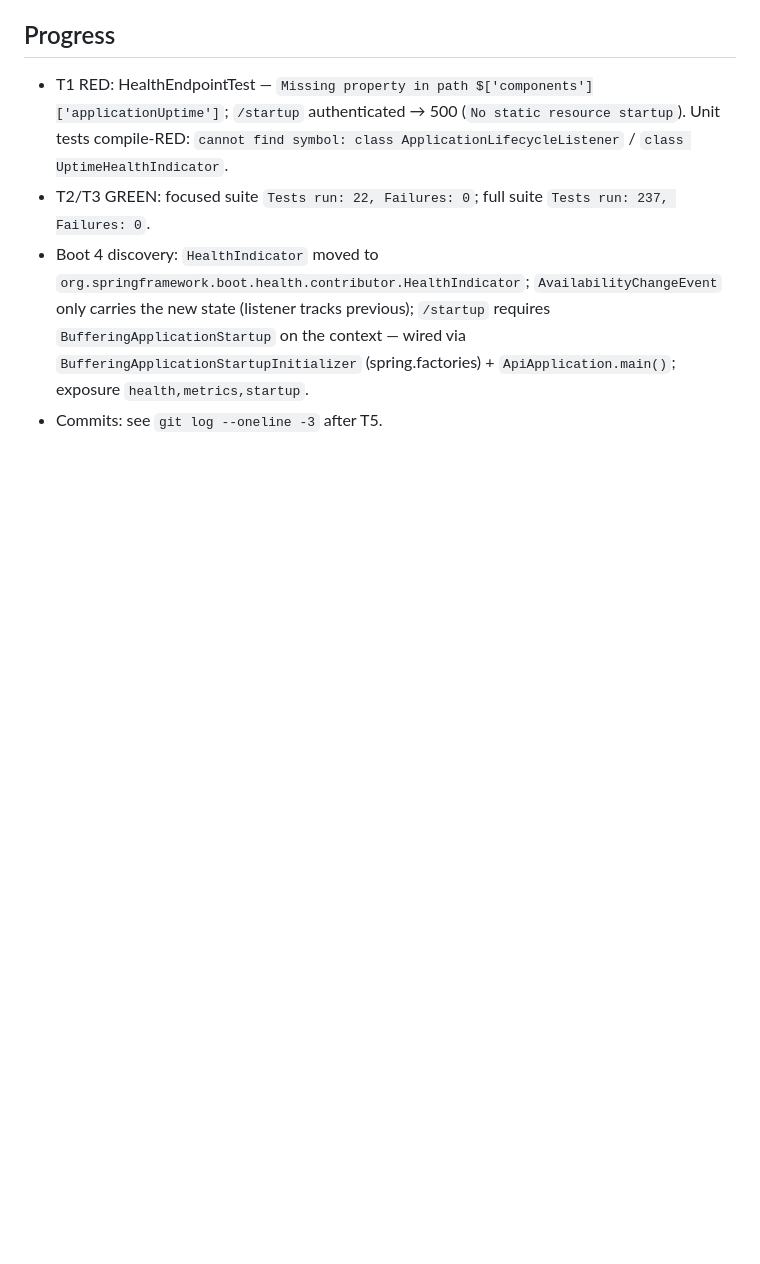
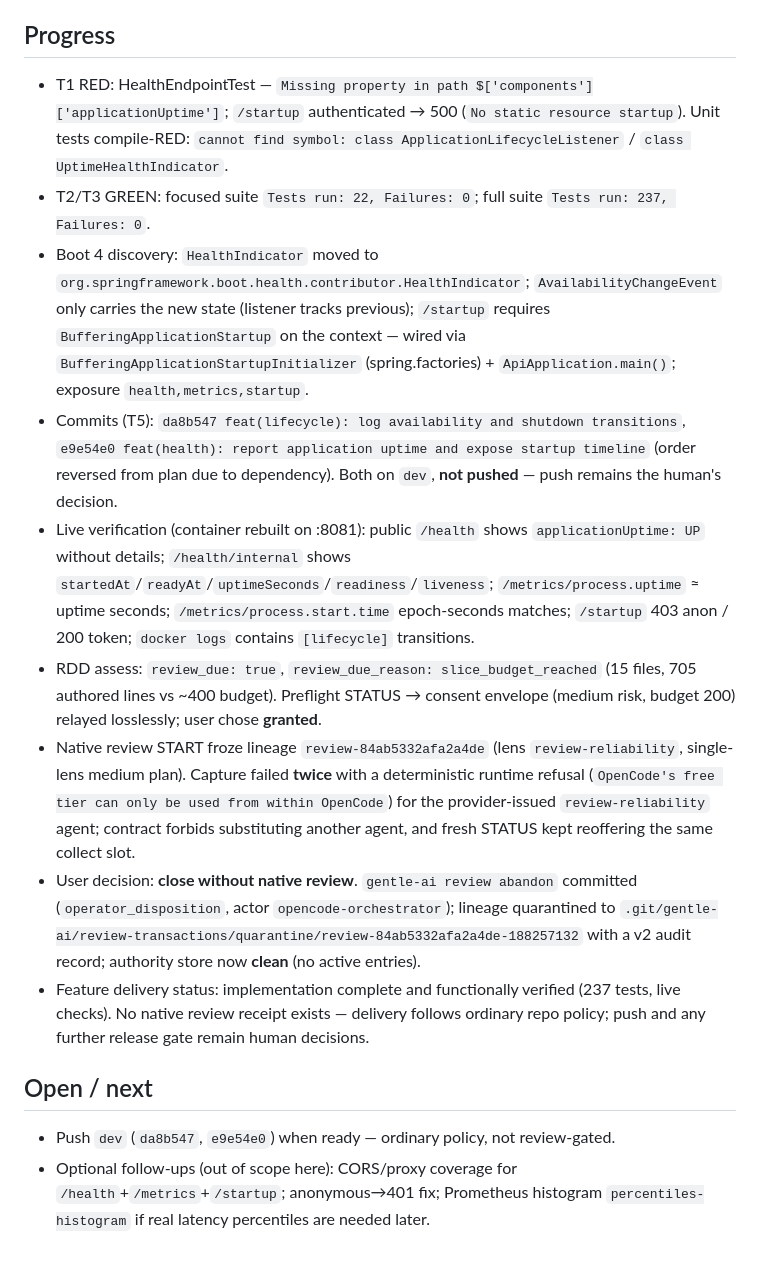
Before and after one commit to imalanvalencia/fichajes-construformas, a Markdown page: odd/tasks/health-uptime-lifecycle.md, the part around the change. Rendered like a GitHub page; blank space fills up the shorter version.

Commit message:
docs(health): record uptime slice review closure
All tasks checked with live-verification evidence. Native review lineage
review-84ab5332afa2a4de was abandoned via operator_disposition after the
review-reliability capture proved unavailable in this runtime; authority
store is clean and delivery follows ordinary repo policy.

```diff
--- a/odd/tasks/health-uptime-lifecycle.md
+++ b/odd/tasks/health-uptime-lifecycle.md
@@ -49,4 +49,13 @@ Health only reports component statuses. Uptime and start time live only in metri
 - T1 RED: HealthEndpointTest — `Missing property in path $['components']['applicationUptime']`; `/startup` authenticated → 500 (`No static resource startup`). Unit tests compile-RED: `cannot find symbol: class ApplicationLifecycleListener` / `class UptimeHealthIndicator`.
 - T2/T3 GREEN: focused suite `Tests run: 22, Failures: 0`; full suite `Tests run: 237, Failures: 0`.
 - Boot 4 discovery: `HealthIndicator` moved to `org.springframework.boot.health.contributor.HealthIndicator`; `AvailabilityChangeEvent` only carries the new state (listener tracks previous); `/startup` requires `BufferingApplicationStartup` on the context — wired via `BufferingApplicationStartupInitializer` (spring.factories) + `ApiApplication.main()`; exposure `health,metrics,startup`.
-- Commits: see `git log --oneline -3` after T5.
+- Commits (T5): `da8b547 feat(lifecycle): log availability and shutdown transitions`, `e9e54e0 feat(health): report application uptime and expose startup timeline` (order reversed from plan due to dependency). Both on `dev`, **not pushed** — push remains the human's decision.
+- Live verification (container rebuilt on :8081): public `/health` shows `applicationUptime: UP` without details; `/health/internal` shows `startedAt`/`readyAt`/`uptimeSeconds`/`readiness`/`liveness`; `/metrics/process.uptime` ≈ uptime seconds; `/metrics/process.start.time` epoch-seconds matches; `/startup` 403 anon / 200 token; `docker logs` contains `[lifecycle]` transitions.
+- RDD assess: `review_due: true`, `review_due_reason: slice_budget_reached` (15 files, 705 authored lines vs ~400 budget). Preflight STATUS → consent envelope (medium risk, budget 200) relayed losslessly; user chose **granted**.
+- Native review START froze lineage `review-84ab5332afa2a4de` (lens `review-reliability`, single-lens medium plan). Capture failed **twice** with a deterministic runtime refusal (`OpenCode's free tier can only be used from within OpenCode`) for the provider-issued `review-reliability` agent; contract forbids substituting another agent, and fresh STATUS kept reoffering the same collect slot.
+- User decision: **close without native review**. `gentle-ai review abandon` committed (`operator_disposition`, actor `opencode-orchestrator`); lineage quarantined to `.git/gentle-ai/review-transactions/quarantine/review-84ab5332afa2a4de-188257132` with a v2 audit record; authority store now **clean** (no active entries).
+- Feature delivery status: implementation complete and functionally verified (237 tests, live checks). No native review receipt exists — delivery follows ordinary repo policy; push and any further release gate remain human decisions.
+
+## Open / next
+- Push `dev` (`da8b547`, `e9e54e0`) when ready — ordinary policy, not review-gated.
+- Optional follow-ups (out of scope here): CORS/proxy coverage for `/health`+`/metrics`+`/startup`; anonymous→401 fix; Prometheus histogram `percentiles-histogram` if real latency percentiles are needed later.
```
